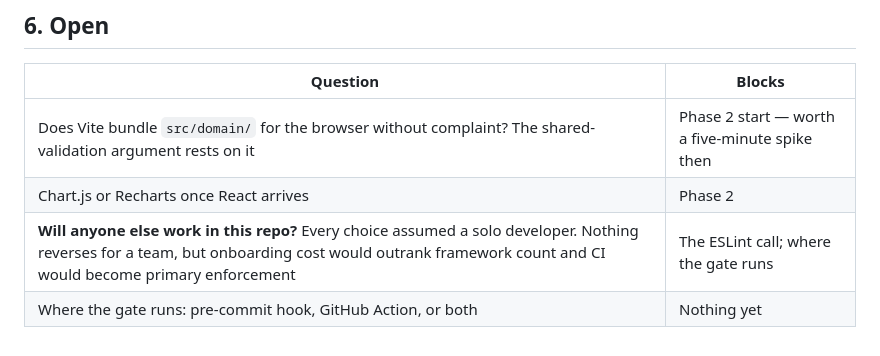
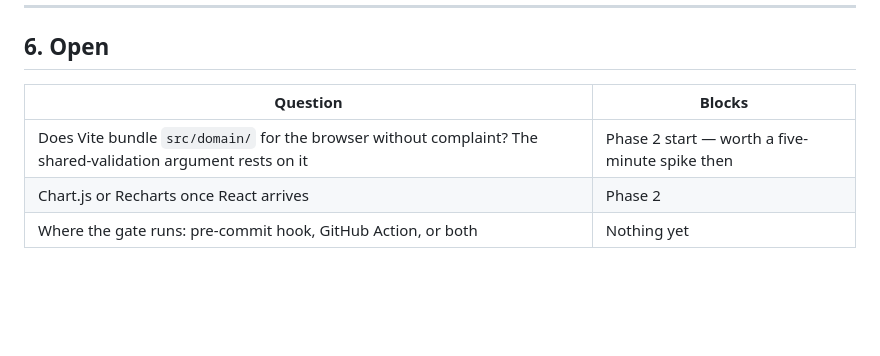
Before and after one commit to stolle42/financialCopilot, a Markdown page: techstack.md, the part around the change. Rendered like a GitHub page; blank space fills up the shorter version.

```diff
--- a/techstack.md
+++ b/techstack.md
@@ -110,5 +110,4 @@ Untested: Chart.js, CSV import, a second migration, and **everything in phase 2*
 | --- | --- |
 | Does Vite bundle `src/domain/` for the browser without complaint? The shared-validation argument rests on it | Phase 2 start — worth a five-minute spike then |
 | Chart.js or Recharts once React arrives | Phase 2 |
-| **Will anyone else work in this repo?** Every choice assumed a solo developer. Nothing reverses for a team, but onboarding cost would outrank framework count and CI would become primary enforcement | The ESLint call; where the gate runs |
 | Where the gate runs: pre-commit hook, GitHub Action, or both | Nothing yet |
```
Also changed, not shown: architecture.md (+4 -4 lines), features.md (+3 -4 lines).
